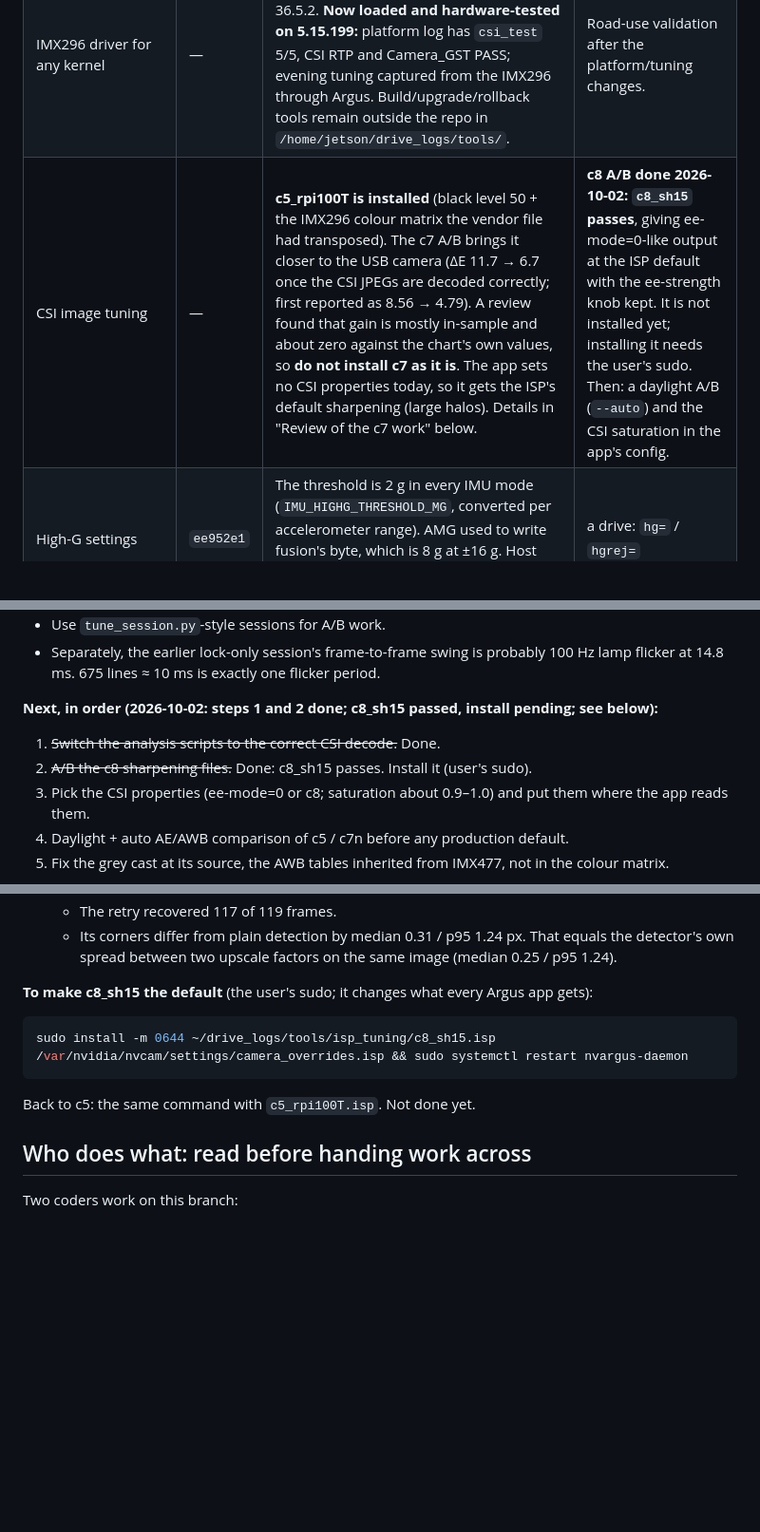
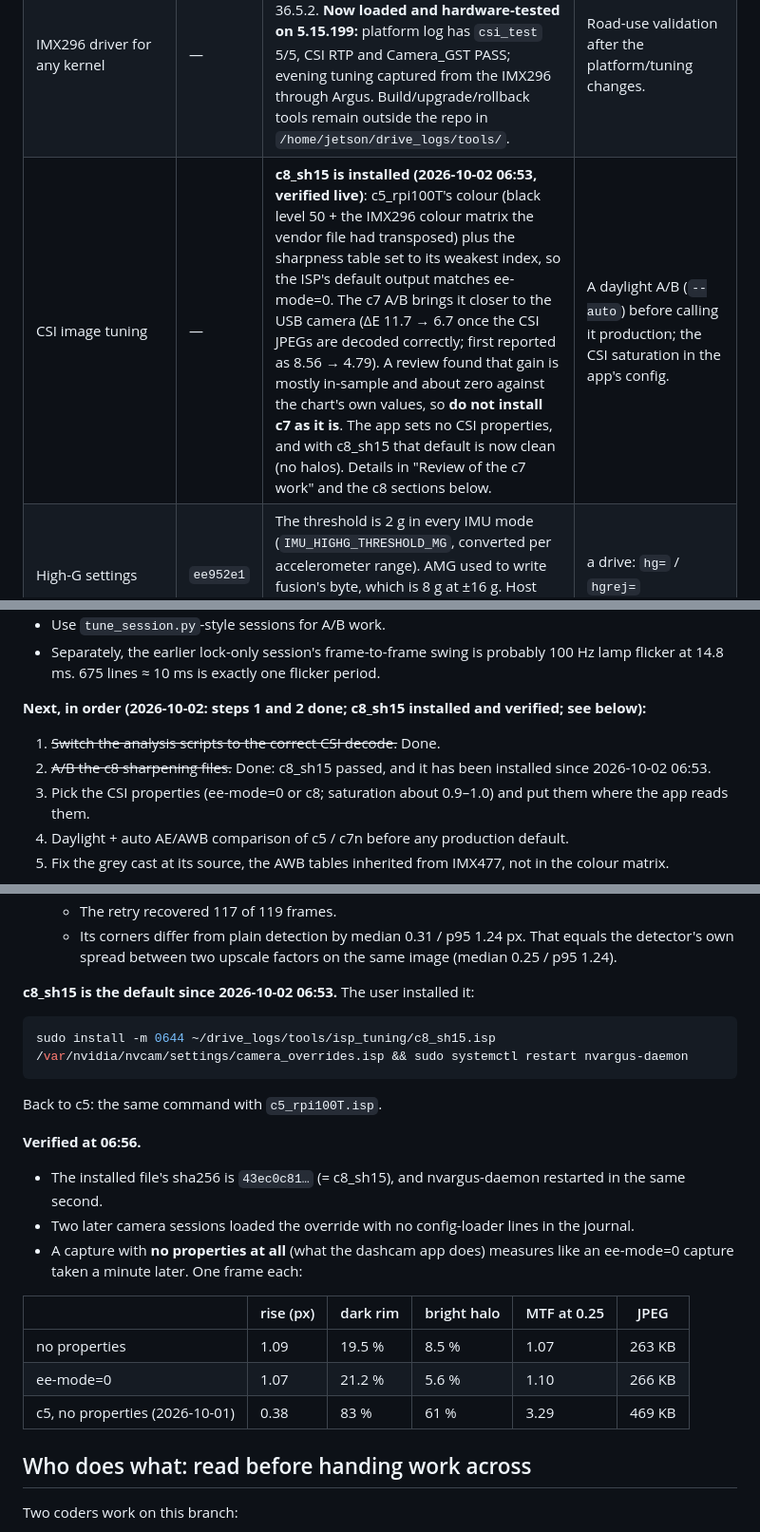
Before and after one commit to chad-Ant/dashcam, a Markdown page: HANDOVER.md, 3 parts joined by grey strips. Shown at 95% size. GitHub-like rendering; blank space fills up the shorter version.

Commit message:
HANDOVER.md: c8_sh15 installed (2026-10-02 06:53) and verified live
The user installed c8_sh15.isp (c5 colour + the sharpness table at its
weakest index). Checked at 06:56: the installed file's hash matches, two camera
sessions loaded it with no config-loader lines, and a capture with no
properties (what the dashcam app does) measures like ee-mode=0: rim 19.5 vs
21.2 %, halo 8.5 vs 5.6 %, MTF 1.07 vs 1.10 (c5's default: 83 %, 61 %, 3.29).
Still open: a daylight A/B before calling it production, and the CSI
saturation in the app's config.

Co-Authored-By: Claude Opus 5.5 <noreply@anthropic.com>
Claude-Session: https://claude.ai/code/session_01UWjhHMhrFk7ZqBKopwYEgK

````diff
--- a/HANDOVER.md
+++ b/HANDOVER.md
@@ -6,7 +6,7 @@
 |---|---|---|---|
 | Platform | — | **Upgraded to L4T R36.5.2 / JetPack 6.2.3+b81 / kernel 5.15.199-tegra on 2026-10-01; UEFI also 36.5.2.** Existing 16:18 verification log: 24 PASS, 0 FAIL, 1 SKIP; all 65 target packages at target versions and held. See the evening update below. | `usb_test` was skipped while the recorder owned the USB camera; evening paired USB captures succeeded, but do not substitute for that full test. |
 | IMX296 driver for any kernel | — | Rebuilt from the vendor's source plus FRC 971's mode table; 41/41 CRCs match 36.5.2. **Now loaded and hardware-tested on 5.15.199:** platform log has `csi_test` 5/5, CSI RTP and Camera_GST PASS; evening tuning captured from the IMX296 through Argus. Build/upgrade/rollback tools remain outside the repo in `/home/jetson/drive_logs/tools/`. | Road-use validation after the platform/tuning changes. |
-| CSI image tuning | — | **c5_rpi100T is installed** (black level 50 + the IMX296 colour matrix the vendor file had transposed). The c7 A/B brings it closer to the USB camera (ΔE 11.7 → 6.7 once the CSI JPEGs are decoded correctly; first reported as 8.56 → 4.79). A review found that gain is mostly in-sample and about zero against the chart's own values, so **do not install c7 as it is**. The app sets no CSI properties today, so it gets the ISP's default sharpening (large halos). Details in "Review of the c7 work" below. | **c8 A/B done 2026-10-02: `c8_sh15` passes**, giving ee-mode=0-like output at the ISP default with the ee-strength knob kept. It is not installed yet; installing it needs the user's sudo. Then: a daylight A/B (`--auto`) and the CSI saturation in the app's config. |
+| CSI image tuning | — | **c8_sh15 is installed (2026-10-02 06:53, verified live)**: c5_rpi100T's colour (black level 50 + the IMX296 colour matrix the vendor file had transposed) plus the sharpness table set to its weakest index, so the ISP's default output matches ee-mode=0. The c7 A/B brings it closer to the USB camera (ΔE 11.7 → 6.7 once the CSI JPEGs are decoded correctly; first reported as 8.56 → 4.79). A review found that gain is mostly in-sample and about zero against the chart's own values, so **do not install c7 as it is**. The app sets no CSI properties, and with c8_sh15 that default is now clean (no halos). Details in "Review of the c7 work" and the c8 sections below. | A daylight A/B (`--auto`) before calling it production; the CSI saturation in the app's config. |
 | High-G settings | `ee952e1` | The threshold is 2 g in every IMU mode (`IMU_HIGHG_THRESHOLD_MG`, converted per accelerometer range). AMG used to write fusion's byte, which is 8 g at ±16 g. Host tests pass, and IMUPLUS is flashed on the Jetson. | a drive: `hg=` / `hgrej=` |
 | CAN frame loss | `ee952e1` | Overruns are counted (`ovf=` after `rx=` in SNIFF) so the loss can be sized. Nothing else has changed yet. | a drive: `ovf=` vs `rx=` |
 | Autofocus | `0d733b5` | v0.4 `<Recording><FocusMode>fixed</FocusMode>` + `<FocusAbsolute>` holds the lens. The default, `camera`, leaves it untouched. The UGREEN has `focus_automatic_continuous` and `focus_absolute` (0–1023). | the value for the road (below) |
@@ -240,9 +240,9 @@ Weak points:
 - Separately, the earlier lock-only session's frame-to-frame swing is probably 100 Hz lamp flicker at 14.8 ms.
   675 lines ≈ 10 ms is exactly one flicker period.
 
-**Next, in order (2026-10-02: steps 1 and 2 done; c8_sh15 passed, install pending; see below):**
+**Next, in order (2026-10-02: steps 1 and 2 done; c8_sh15 installed and verified; see below):**
 1. ~~Switch the analysis scripts to the correct CSI decode.~~ Done.
-2. ~~A/B the c8 sharpening files.~~ Done: c8_sh15 passes. Install it (user's sudo).
+2. ~~A/B the c8 sharpening files.~~ Done: c8_sh15 passed, and it has been installed since 2026-10-02 06:53.
 3. Pick the CSI properties (ee-mode=0 or c8; saturation about 0.9–1.0) and put them where the app reads them.
 4. Daylight + auto AE/AWB comparison of c5 / c7n before any production default.
 5. Fix the grey cast at its source, the AWB tables inherited from IMX477, not in the colour matrix.
@@ -350,11 +350,23 @@ ISP default edge enhancement (the path an app that sets no ee property gets), 5
   - Its corners differ from plain detection by median 0.31 / p95 1.24 px. That equals the detector's own spread
     between two upscale factors on the same image (median 0.25 / p95 1.24).
 
-**To make c8_sh15 the default** (the user's sudo; it changes what every Argus app gets):
+**c8_sh15 is the default since 2026-10-02 06:53.** The user installed it:
 ```bash
 sudo install -m 0644 ~/drive_logs/tools/isp_tuning/c8_sh15.isp /var/nvidia/nvcam/settings/camera_overrides.isp && sudo systemctl restart nvargus-daemon
 ```
-Back to c5: the same command with `c5_rpi100T.isp`. Not done yet.
+Back to c5: the same command with `c5_rpi100T.isp`.
+
+**Verified at 06:56.**
+- The installed file's sha256 is `43ec0c81…` (= c8_sh15), and nvargus-daemon restarted in the same second.
+- Two later camera sessions loaded the override with no config-loader lines in the journal.
+- A capture with **no properties at all** (what the dashcam app does) measures like an ee-mode=0 capture taken a
+  minute later. One frame each:
+
+| | rise (px) | dark rim | bright halo | MTF at 0.25 | JPEG |
+|---|---|---|---|---|---|
+| no properties | 1.09 | 19.5 % | 8.5 % | 1.07 | 263 KB |
+| ee-mode=0 | 1.07 | 21.2 % | 5.6 % | 1.10 | 266 KB |
+| c5, no properties (2026-10-01) | 0.38 | 83 % | 61 % | 3.29 | 469 KB |
 
 ## Who does what: read before handing work across
 
````
Also changed, not shown: other parts of HANDOVER.md (+2 -2 lines).
